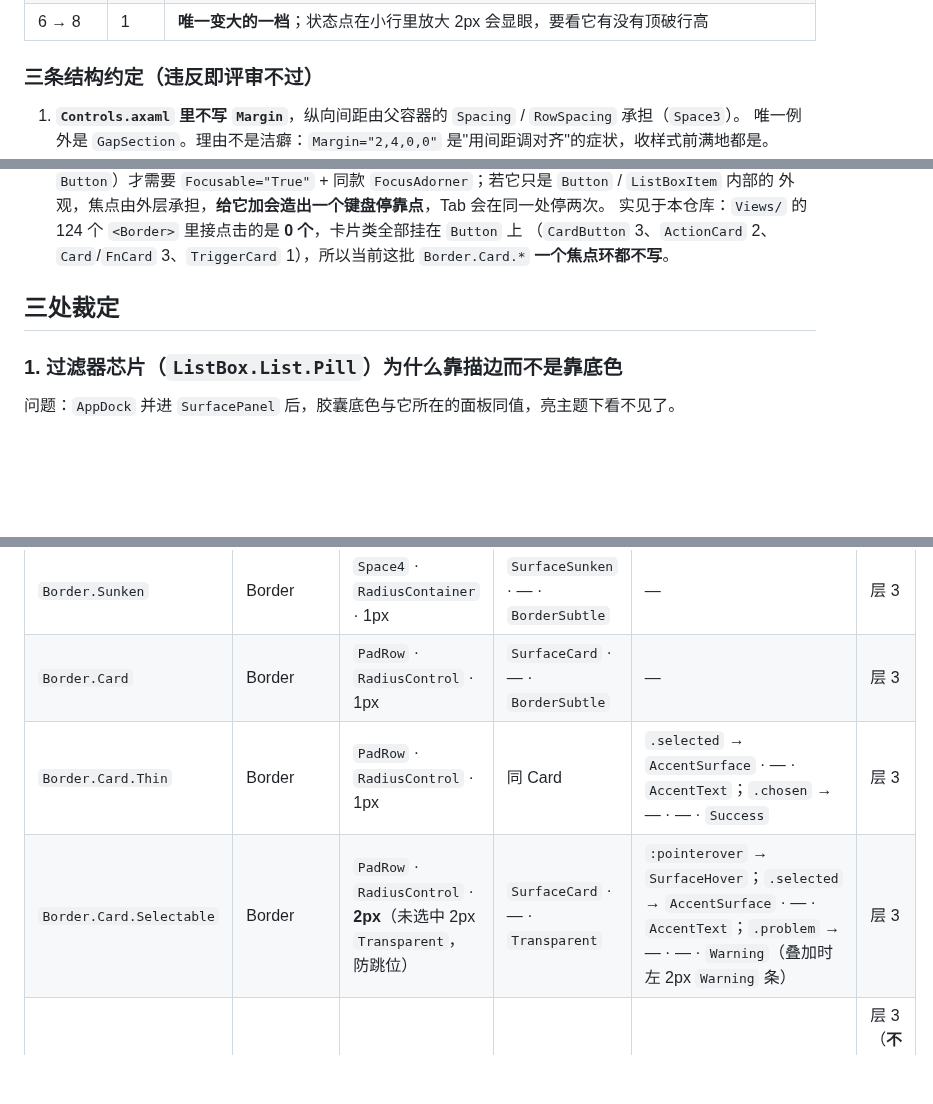
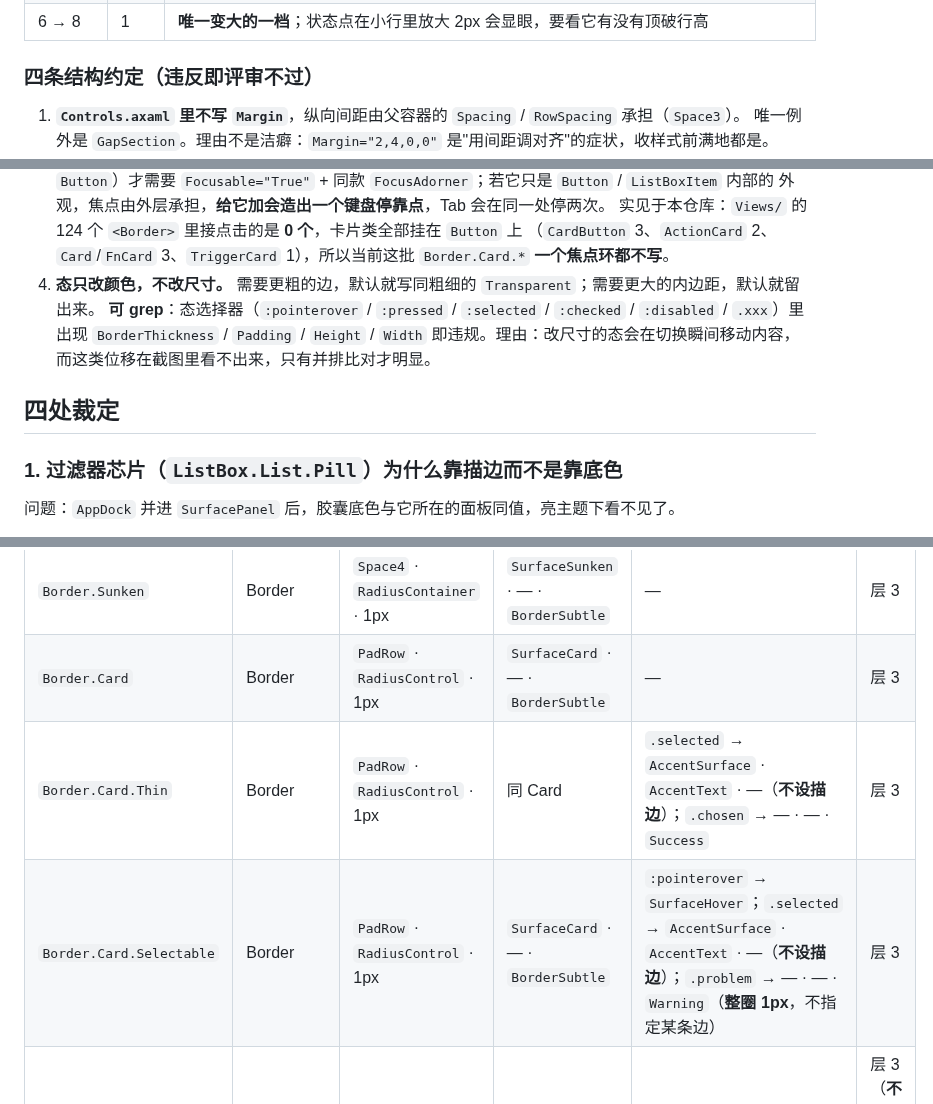
Before and after one commit to ilpoint/WhaleGenie, a Markdown page: doc/ui-style.md, 3 parts joined by grey strips. Drawn GitHub-style; blank space fills up the shorter version.

Commit message:
施工图：态只改颜色不改尺寸，同现规则改成按通道冲突判
一条状态改成可 grep 的四项：态选择器里出现 BorderThickness/Padding/
Height/Width 即违规。同现规则收窄成会同现的两个状态不能共用通道——
单个状态用两个通道是正当的，列表行的底色加左边条就是。

```diff
--- a/doc/ui-style.md
+++ b/doc/ui-style.md
@@ -131,7 +131,7 @@ GapSection  = 0,0,0,12 （区块底距，唯一允许的 Margin）
 | 17 → 16 | 2 | 同上；并确认它同排的是 12 还是 15 |
 | 6 → 8 | 1 | **唯一变大的一档**；状态点在小行里放大 2px 会显眼，要看它有没有顶破行高 |
 
-### 三条结构约定（违反即评审不过）
+### 四条结构约定（违反即评审不过）
 
 1. **`Controls.axaml` 里不写 `Margin`**，纵向间距由父容器的 `Spacing` / `RowSpacing` 承担（`Space3`）。
    唯一例外是 `GapSection`。理由不是洁癖：`Margin="2,4,0,0"` 是"用间距调对齐"的症状，收样式前满地都是。
@@ -148,8 +148,12 @@ GapSection  = 0,0,0,12 （区块底距，唯一允许的 Margin）
    实见于本仓库：`Views/` 的 124 个 `<Border>` 里接点击的是 **0 个**，卡片类全部挂在 `Button` 上
    （`CardButton` 3、`ActionCard` 2、`Card`/`FnCard` 3、`TriggerCard` 1），所以当前这批
    `Border.Card.*` **一个焦点环都不写**。
+4. **态只改颜色，不改尺寸。** 需要更粗的边，默认就写同粗细的 `Transparent`；需要更大的内边距，默认就留出来。
+   **可 grep**：态选择器（`:pointerover` / `:pressed` / `:selected` / `:checked` / `:disabled` / `.xxx`）里出现
+   `BorderThickness` / `Padding` / `Height` / `Width` 即违规。理由：改尺寸的态会在切换瞬间移动内容，
+   而这类位移在截图里看不出来，只有并排比对才明显。
 
-## 三处裁定
+## 四处裁定
 
 ### 1. 过滤器芯片（`ListBox.List.Pill`）为什么靠描边而不是靠底色
 
@@ -233,8 +262,8 @@ GapSection  = 0,0,0,12 （区块底距，唯一允许的 Margin）
 | `Border.Panel` | Border | `Space4` · `RadiusContainer` | `SurfacePanel` · — · — | — | 层 3 |
 | `Border.Sunken` | Border | `Space4` · `RadiusContainer` · 1px | `SurfaceSunken` · — · `BorderSubtle` | — | 层 3 |
 | `Border.Card` | Border | `PadRow` · `RadiusControl` · 1px | `SurfaceCard` · — · `BorderSubtle` | — | 层 3 |
-| `Border.Card.Thin` | Border | `PadRow` · `RadiusControl` · 1px | 同 Card | `.selected` → `AccentSurface` · — · `AccentText`；`.chosen` → — · — · `Success` | 层 3 |
-| `Border.Card.Selectable` | Border | `PadRow` · `RadiusControl` · **2px**（未选中 2px `Transparent`，防跳位） | `SurfaceCard` · — · `Transparent` | `:pointerover` → `SurfaceHover`；`.selected` → `AccentSurface` · — · `AccentText`；`.problem` → — · — · `Warning`（叠加时左 2px `Warning` 条） | 层 3 |
+| `Border.Card.Thin` | Border | `PadRow` · `RadiusControl` · 1px | 同 Card | `.selected` → `AccentSurface` · `AccentText` · —（**不设描边**）；`.chosen` → — · — · `Success` | 层 3 |
+| `Border.Card.Selectable` | Border | `PadRow` · `RadiusControl` · 1px | `SurfaceCard` · — · `BorderSubtle` | `:pointerover` → `SurfaceHover`；`.selected` → `AccentSurface` · `AccentText` · —（**不设描边**）；`.problem` → — · — · `Warning`（**整圈 1px**，不指定某条边） | 层 3 |
 | `Border.Card.Target` | Border | `PadRow` · `RadiusControl` · 2px | `AccentSurface` · — · `AccentFill` | `.Rejected` → `DangerSurface` · — · `Danger` | 层 3（**不透明**，不用 30% 透明） |
 | `Border.Tag` | Border | H18 · `PadChip` · `RadiusControl` · `UiCaption` · 1px | `SurfacePanel` · `TextSecondary` · `BorderSubtle` | 无 hover / pressed（只读） | 层 3 |
 | `Border.Badge` | Border | H18 · `PadChip` · `RadiusControl` · `UiCaption` 600 | `XxxSurface` · `Xxx` · — | 无 | 层 3（档位由 H18 决定，不由字号规则决定） |
```
Also changed, not shown: other parts of doc/ui-style.md (+27 -2 lines).
